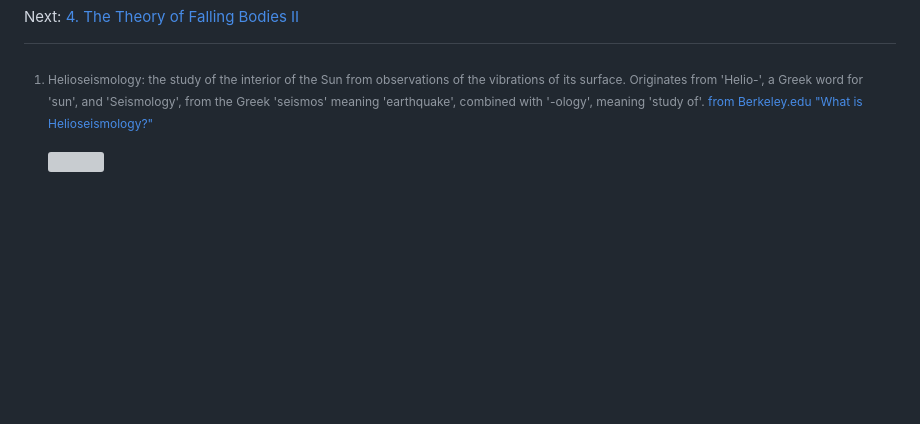
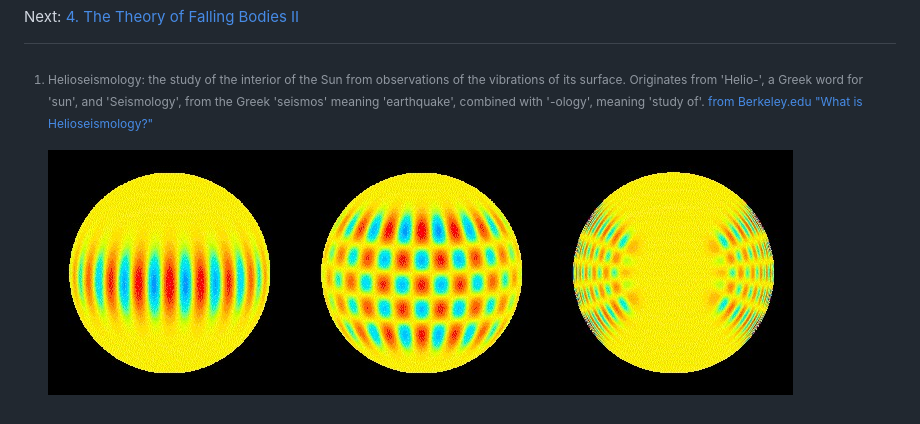
Before and after one commit to LloydBZirbes/theory-of-falling-bodies, a Markdown page: 3__solar_research.md, the part around the change. Rendered like a GitHub page; pictures changed too: img/helio_examples.jpg (added); blank space fills up the shorter version; grey boxes are pictures that could not be loaded.

```diff
--- a/3__solar_research.md
+++ b/3__solar_research.md
@@ -159,7 +159,7 @@ As always, the most difficult task in assembling a paper such as this is trying
 
 [^1]: Helioseismology: the study of the interior of the Sun from observations of the vibrations of its surface. Originates from 'Helio-', a Greek word for 'sun', and 'Seismology', from the Greek 'seismos' meaning 'earthquake', combined with '-ology', meaning 'study of'. [from Berkeley.edu "What is Helioseismology?"](https://www.stat.berkeley.edu/~stark/Seminars/Aaas/helio.htm#:~:text=developed%20and%20applied.-,What%20is%20Helioseismology%3F,the%20surface%20from%20the%20core.)
 
-    ![](./img/helio_persp_fig2.gif)
+    ![](./img/helio_examples.jpg)
 
 Previous: [2. Unity of All Things](2__unity_of_all_things.md)
 
```
Also changed, not shown: 4__falling_bodies_pt2.md (+1 -1 lines).
